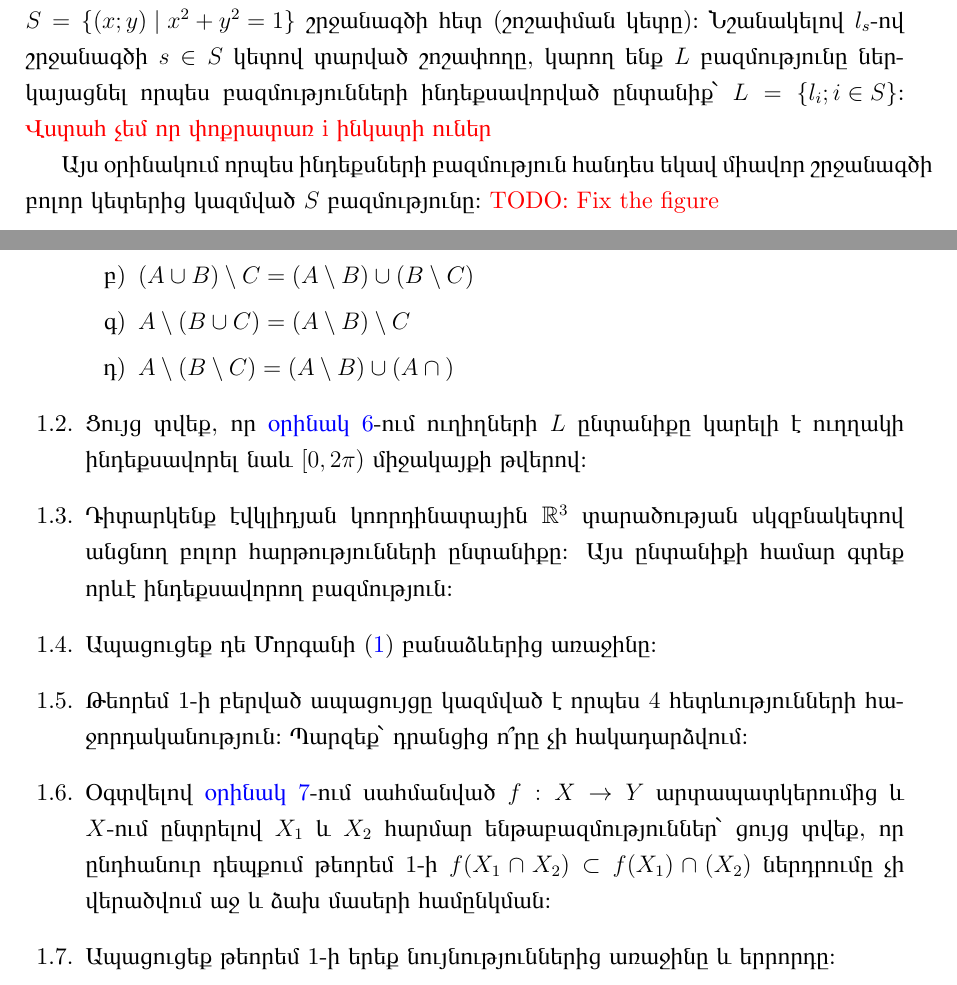
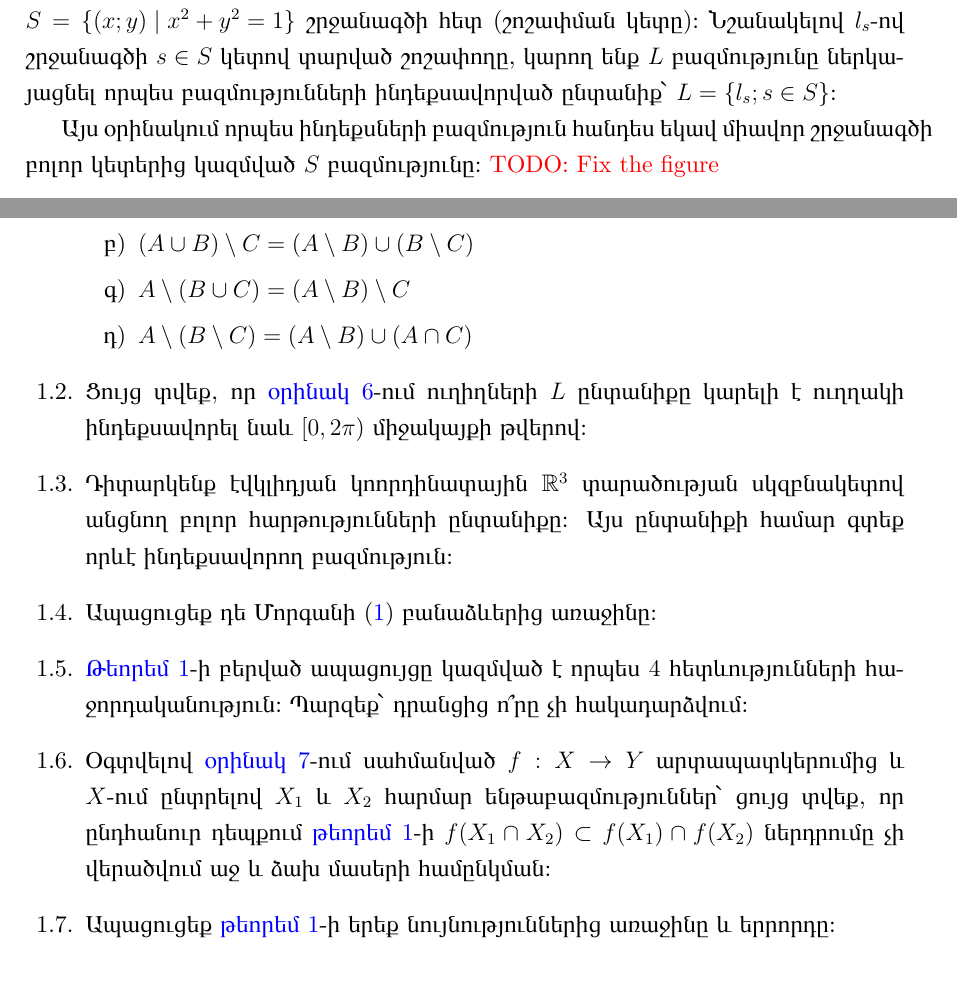
Before and after one commit to HaykTarkhanyan/topology_qysu, a LaTeX document (Թեմա 1.tex, which reads Թեմա 1_Խնդիրներ.tex): two parts of pages 4 and 9 of 10, joined at a grey line, cut so that both start at the same text. Compiled offline with XeLaTeX.

Commit message:
maladec gemini

```diff
--- a/Թեմա 1.tex
+++ b/Թեմա 1.tex
@@ -150,7 +150,7 @@ x \in A\setminus (B_1\cup B_2) \Rightarrow
 \end{example}
 
 \begin{example}
-Դիտարկենք $\R^2$ հարթության մեջ այն բոլոր ուղիղներից կազմված $L$ բազմությունը, որոնք գտնվում են կոորդինատների $0$ սկզբնակետից $1$ միավոր հեռավորության վրա։ Ցույց տանք, թե ինչպես կարելի է ինդեքսավորել $L$-ը։ Նկա\-տենք, որ այդ բազմության ամեն մի տարր (ուղիղ) ունի ճիշտ մի ընդհանուր կետ $S=\left\{ (x; y) \mid x^2+y^2=1 \right\}$ շրջանագծի հետ (շոշափման կետը)։ Նշանակելով $l_s$-ով շրջանագծի $s\in S$ կետով տարված շոշափողը, կարող ենք $L$ բազմությունը ներ\-կա\-յացնել որպես բազմությունների ինդեքսավորված ընտանիք՝ $L=\left\{l_i ; i\in S\right\}$։ \red{Վստահ չեմ որ փոքրատառ i ինկատի ուներ}
+Դիտարկենք $\R^2$ հարթության մեջ այն բոլոր ուղիղներից կազմված $L$ բազմությունը, որոնք գտնվում են կոորդինատների $0$ սկզբնակետից $1$ միավոր հեռավորության վրա։ Ցույց տանք, թե ինչպես կարելի է ինդեքսավորել $L$-ը։ Նկա\-տենք, որ այդ բազմության ամեն մի տարր (ուղիղ) ունի ճիշտ մի ընդհանուր կետ $S=\left\{ (x; y) \mid x^2+y^2=1 \right\}$ շրջանագծի հետ (շոշափման կետը)։ Նշանակելով $l_s$-ով շրջանագծի $s\in S$ կետով տարված շոշափողը, կարող ենք $L$ բազմությունը ներ\-կա\-յացնել որպես բազմությունների ինդեքսավորված ընտանիք՝ $L=\left\{l_s ; s\in S\right\}$։
 \par Այս օրինակում որպես ինդեքսների բազմություն հանդես եկավ միավոր շրջանագծի բոլոր կետերից կազմված $S$ բազմությունը։ \red{TODO: Fix the figure}
 \begin{center}
 \includegraphics[scale=0.25]{images/id1.png}
--- a/Թեմա 1_Խնդիրներ.tex
+++ b/Թեմա 1_Խնդիրներ.tex
@@ -49,7 +49,7 @@
     \item[ա)] $A \cup B = A \cup (B \setminus A)$
     \item[բ)] $(A \cup B) \setminus C = (A \setminus B)\cup(B \setminus C)$
     \item[գ)] $A \setminus(B \cup C)  = (A \setminus B) \setminus C$
-    \item[դ)] $A \setminus (B \setminus C) = (A \setminus B) \cup (A \cap С)$
+    \item[դ)] $A \setminus (B \setminus C) = (A \setminus B) \cup (A \cap C)$
 \end{enumerate}
 
 \item  Ցույց տվեք, որ \hyperref[օրինակ 1:6]{օրինակ 6}-ում ուղիղների $L$ ընտանիքը կարելի է ուղղակի ինդեքսավորել նաև $[0, 2\pi)$ միջակայքի թվերով։
@@ -60,7 +60,7 @@
 
 \item  \hyperref[թեորեմ 1:1]{Թեորեմ 1}-ի բերված ապացույցը կազմված է որպես $4$ հետևությունների հա\-ջոր\-դա\-կա\-նու\-թյուն։ Պարզեք՝ դրանցից ո՞րը չի հակադարձվում։
 
-\item  Օգտվելով \hyperref[օրինակ 1:7]{օրինակ 7}-ում սահմանված $f: X \rightarrow Y$ արտապատկերումից և $X$-ում ընտրելով $X_1$ և $X_2$ հարմար ենթաբազմություններ՝ ցույց տվեք, որ ընդհանուր դեպքում \hyperref[թեորեմ 1:1]{թեորեմ 1}-ի $f(X_1 \cap X_2) \subset f(X_1) \cap (X_2)$ ներդրումը չի վերածվում աջ և ձախ մասերի համընկման։
+\item  Օգտվելով \hyperref[օրինակ 1:7]{օրինակ 7}-ում սահմանված $f: X \rightarrow Y$ արտապատկերումից և $X$-ում ընտրելով $X_1$ և $X_2$ հարմար ենթաբազմություններ՝ ցույց տվեք, որ ընդհանուր դեպքում \hyperref[թեորեմ 1:1]{թեորեմ 1}-ի $f(X_1 \cap X_2) \subset f(X_1) \cap f(X_2)$ ներդրումը չի վերածվում աջ և ձախ մասերի համընկման։
 
 \item  Ապացուցեք \hyperref[թեորեմ 1:1]{թեորեմ 1}-ի երեք նույնություններից առաջինը և երրորդը։
 
```
Also changed, not shown: Թեմա 1.tex (8 more changed lines).
